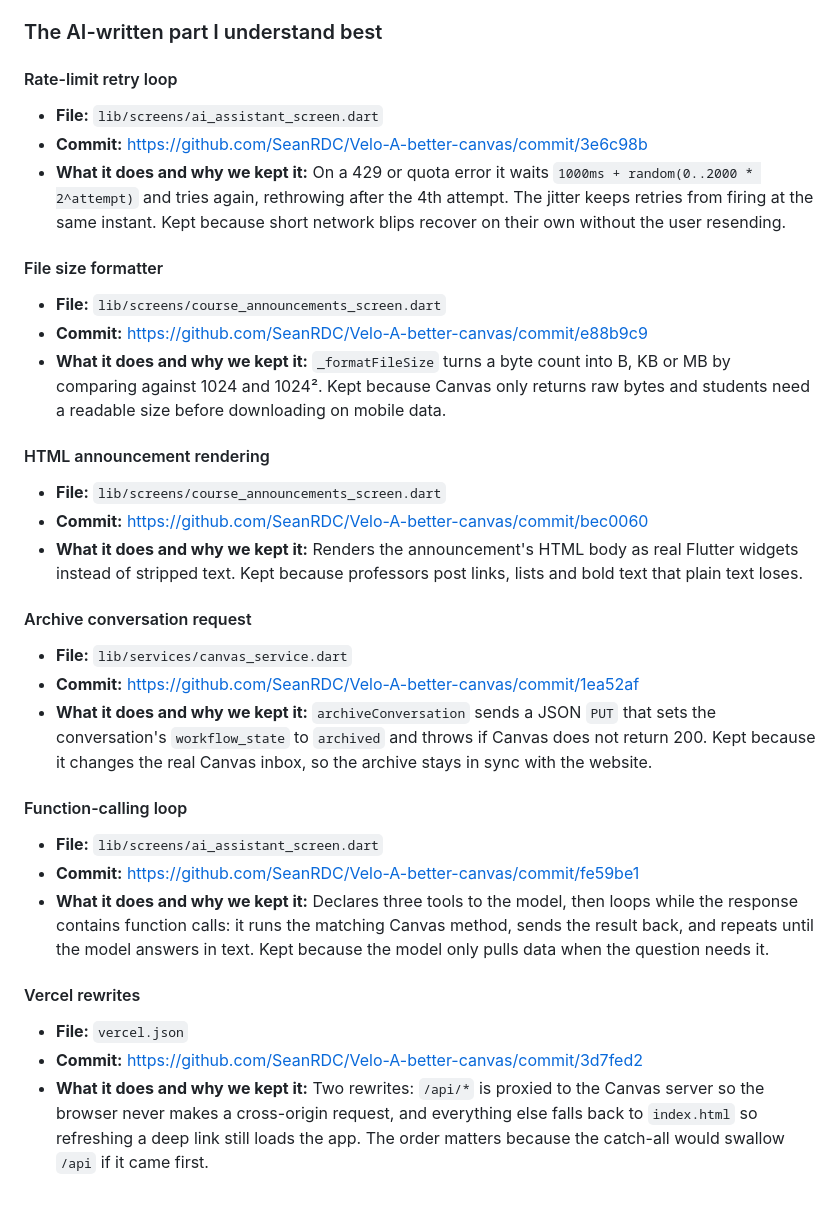
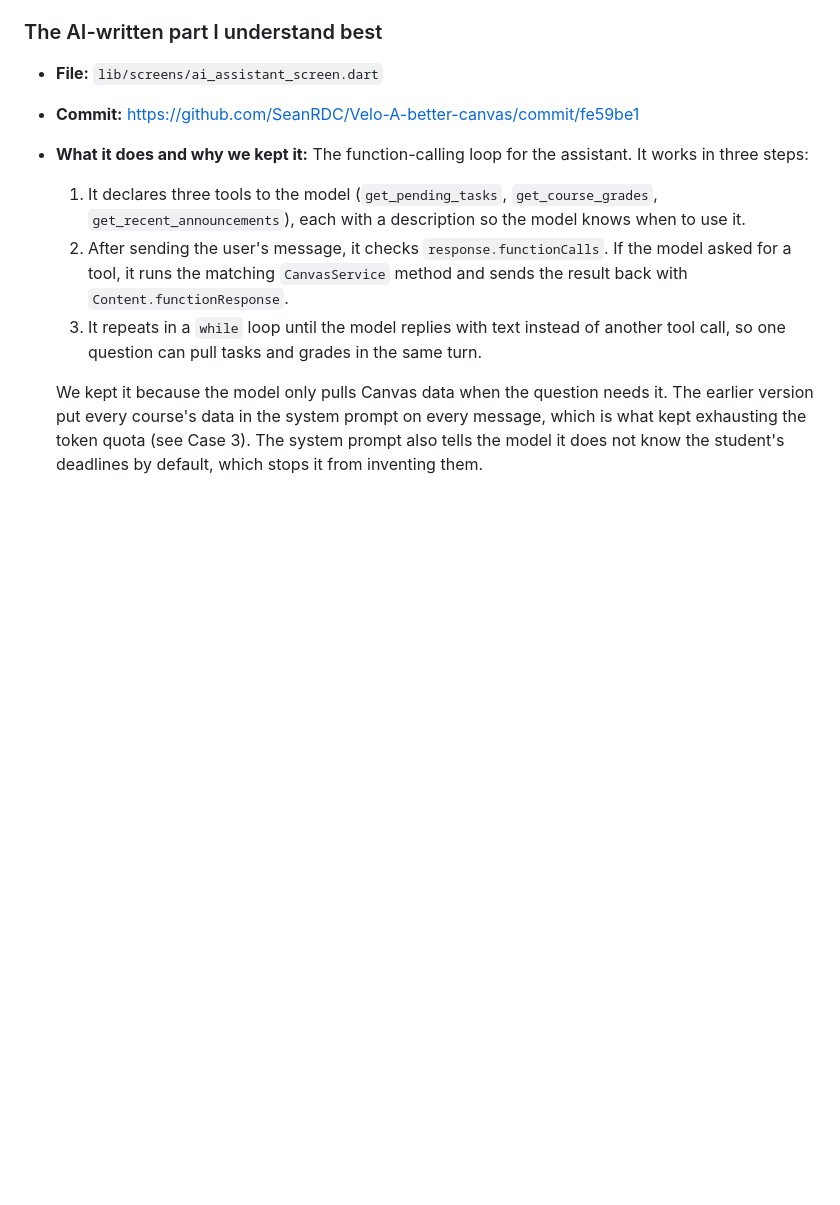
Before and after one commit to SeanRDC/Velo-A-better-canvas, a Markdown page: AI-USAGE.md, the part around one of its changes. Rendered like a GitHub page; blank space fills up the shorter version.

Commit message:
docs: updated ai usage with the following requirements

```diff
--- a/AI-USAGE.md
+++ b/AI-USAGE.md
@@ -168,38 +147,11 @@ it in your own words.
 
 ### The AI-written part I understand best
 
-#### Rate-limit retry loop
-
-- **File:** `lib/screens/ai_assistant_screen.dart`
-- **Commit:** https://github.com/SeanRDC/Velo-A-better-canvas/commit/3e6c98b
-- **What it does and why we kept it:** On a 429 or quota error it waits `1000ms + random(0..2000 * 2^attempt)` and tries again, rethrowing after the 4th attempt. The jitter keeps retries from firing at the same instant. Kept because short network blips recover on their own without the user resending.
-
-#### File size formatter
-
-- **File:** `lib/screens/course_announcements_screen.dart`
-- **Commit:** https://github.com/SeanRDC/Velo-A-better-canvas/commit/e88b9c9
-- **What it does and why we kept it:** `_formatFileSize` turns a byte count into B, KB or MB by comparing against 1024 and 1024². Kept because Canvas only returns raw bytes and students need a readable size before downloading on mobile data.
-
-#### HTML announcement rendering
-
-- **File:** `lib/screens/course_announcements_screen.dart`
-- **Commit:** https://github.com/SeanRDC/Velo-A-better-canvas/commit/bec0060
-- **What it does and why we kept it:** Renders the announcement's HTML body as real Flutter widgets instead of stripped text. Kept because professors post links, lists and bold text that plain text loses.
-
-#### Archive conversation request
-
-- **File:** `lib/services/canvas_service.dart`
-- **Commit:** https://github.com/SeanRDC/Velo-A-better-canvas/commit/1ea52af
-- **What it does and why we kept it:** `archiveConversation` sends a JSON `PUT` that sets the conversation's `workflow_state` to `archived` and throws if Canvas does not return 200. Kept because it changes the real Canvas inbox, so the archive stays in sync with the website.
-
-#### Function-calling loop
-
 - **File:** `lib/screens/ai_assistant_screen.dart`
 - **Commit:** https://github.com/SeanRDC/Velo-A-better-canvas/commit/fe59be1
-- **What it does and why we kept it:** Declares three tools to the model, then loops while the response contains function calls: it runs the matching Canvas method, sends the result back, and repeats until the model answers in text. Kept because the model only pulls data when the question needs it.
+- **What it does and why we kept it:** The function-calling loop for the assistant. It works in three steps:
+  1. It declares three tools to the model (`get_pending_tasks`, `get_course_grades`, `get_recent_announcements`), each with a description so the model knows when to use it.
+  2. After sending the user's message, it checks `response.functionCalls`. If the model asked for a tool, it runs the matching `CanvasService` method and sends the result back with `Content.functionResponse`.
+  3. It repeats in a `while` loop until the model replies with text instead of another tool call, so one question can pull tasks and grades in the same turn.
 
-#### Vercel rewrites
-
-- **File:** `vercel.json`
-- **Commit:** https://github.com/SeanRDC/Velo-A-better-canvas/commit/3d7fed2
-- **What it does and why we kept it:** Two rewrites: `/api/*` is proxied to the Canvas server so the browser never makes a cross-origin request, and everything else falls back to `index.html` so refreshing a deep link still loads the app. The order matters because the catch-all would swallow `/api` if it came first.
+  We kept it because the model only pulls Canvas data when the question needs it. The earlier version put every course's data in the system prompt on every message, which is what kept exhausting the token quota (see Case 3). The system prompt also tells the model it does not know the student's deadlines by default, which stops it from inventing them.
```
Also changed, not shown: other parts of AI-USAGE.md (+3 -24 lines).
